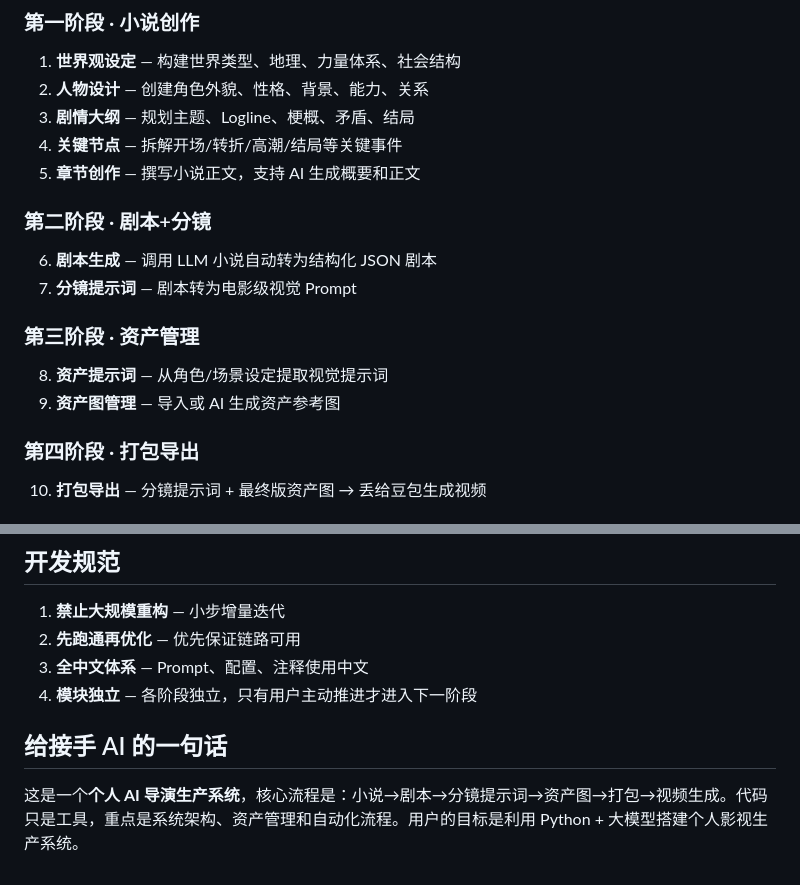
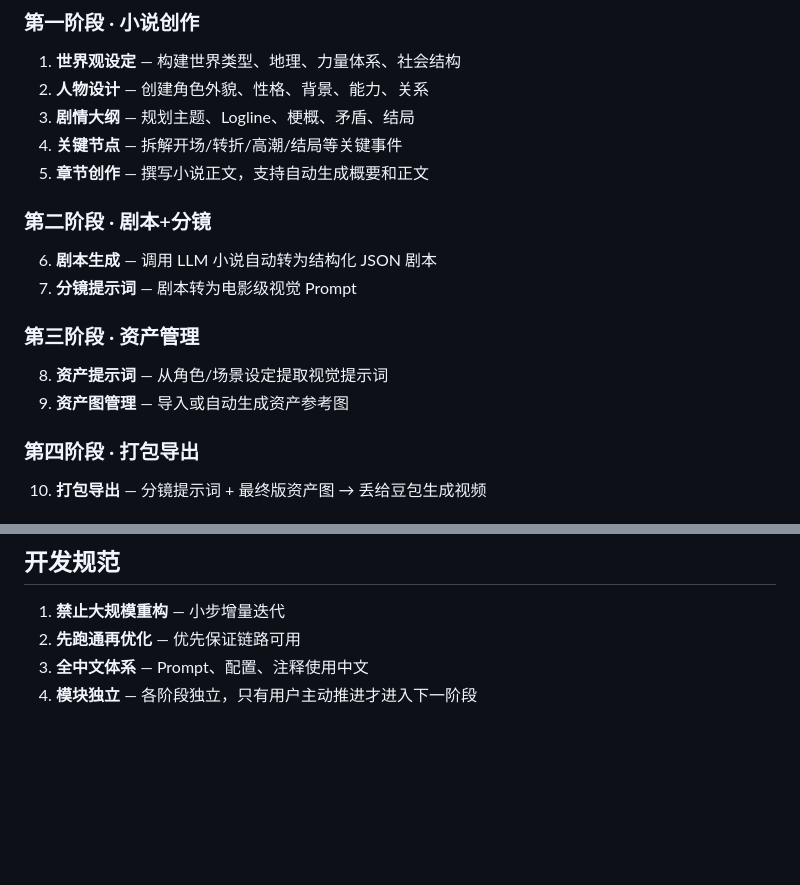
Before and after one commit to woanderingboy/AI_Director, a Markdown page: README.md, 2 parts joined by grey strips. GitHub-like rendering; blank space fills up the shorter version.

Commit message:
docs: README 移除「接手 AI 一句话」段落与「AI 生成」表述
- 删除末尾「给接手 AI 的一句话」元描述段落
- 正文「AI 生成概要/正文」「AI 生成资产参考图」改为「自动生成」，去掉 AI 生成 框架表述

```diff
--- a/README.md
+++ b/README.md
@@ -137,7 +137,7 @@ AI_Director/
 2. **人物设计** — 创建角色外貌、性格、背景、能力、关系
 3. **剧情大纲** — 规划主题、Logline、梗概、矛盾、结局
 4. **关键节点** — 拆解开场/转折/高潮/结局等关键事件
-5. **章节创作** — 撰写小说正文，支持 AI 生成概要和正文
+5. **章节创作** — 撰写小说正文，支持自动生成概要和正文
 
 ### 第二阶段 · 剧本+分镜
 6. **剧本生成** — 调用 LLM 小说自动转为结构化 JSON 剧本
@@ -145,7 +145,7 @@ AI_Director/
 
 ### 第三阶段 · 资产管理
 8. **资产提示词** — 从角色/场景设定提取视觉提示词
-9. **资产图管理** — 导入或 AI 生成资产参考图
+9. **资产图管理** — 导入或自动生成资产参考图
 
 ### 第四阶段 · 打包导出
 10. **打包导出** — 分镜提示词 + 最终版资产图 → 丢给豆包生成视频
@@ -338,7 +338,3 @@ git pull origin master     # 自动拿到最新代码，不动那台的 .env 和
 2. **先跑通再优化** — 优先保证链路可用
 3. **全中文体系** — Prompt、配置、注释使用中文
 4. **模块独立** — 各阶段独立，只有用户主动推进才进入下一阶段
-
-## 给接手 AI 的一句话
-
-这是一个**个人 AI 导演生产系统**，核心流程是：小说→剧本→分镜提示词→资产图→打包→视频生成。代码只是工具，重点是系统架构、资产管理和自动化流程。用户的目标是利用 Python + 大模型搭建个人影视生产系统。
```
